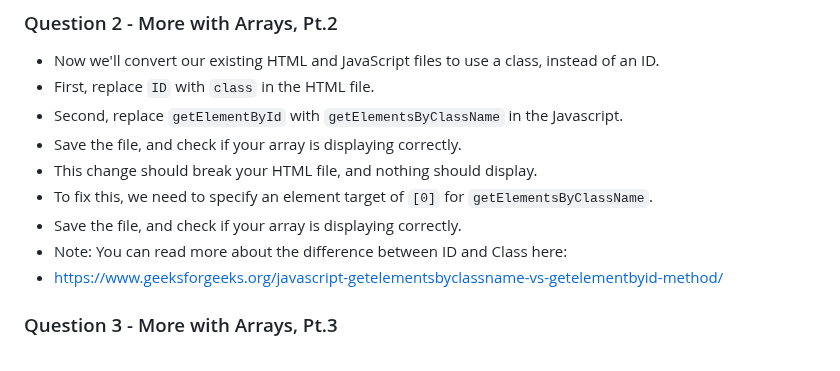
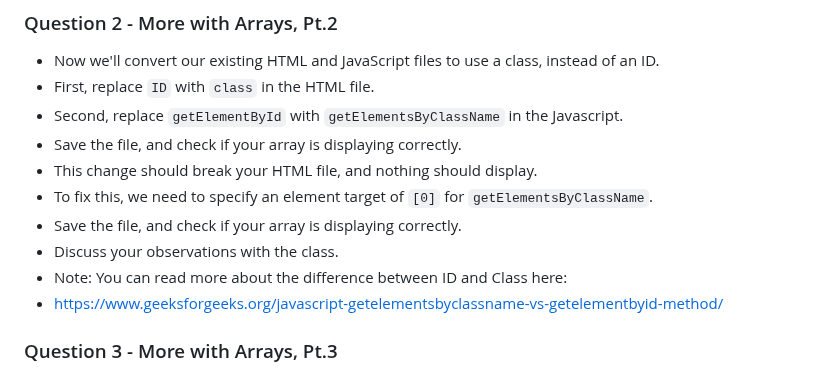
Before and after one commit to brok3nwir3/WebLearning, a Markdown page: Assignments/wk16/wk16_instructions.md, the part around the change. Rendered like a GitHub page.

```diff
--- a/Assignments/wk16/wk16_instructions.md
+++ b/Assignments/wk16/wk16_instructions.md
@@ -28,6 +28,7 @@
 - This change should break your HTML file, and nothing should display.
 - To fix this, we need to specify an element target of `[0]` for `getElementsByClassName`.
 - Save the file, and check if your array is displaying correctly.
+- Discuss your observations with the class.
 - Note: You can read more about the difference between ID and Class here:
 - https://www.geeksforgeeks.org/javascript-getelementsbyclassname-vs-getelementbyid-method/
 
```
